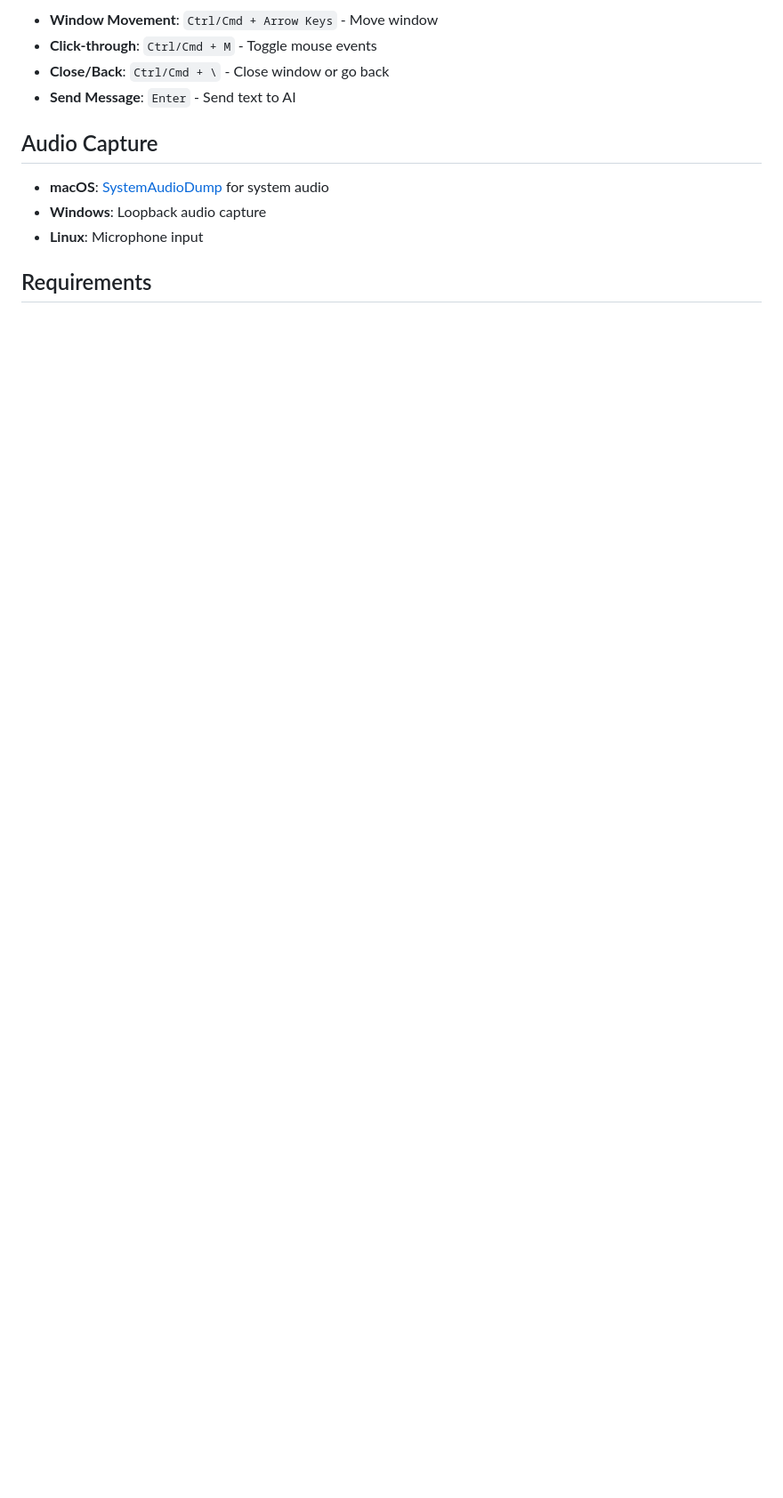
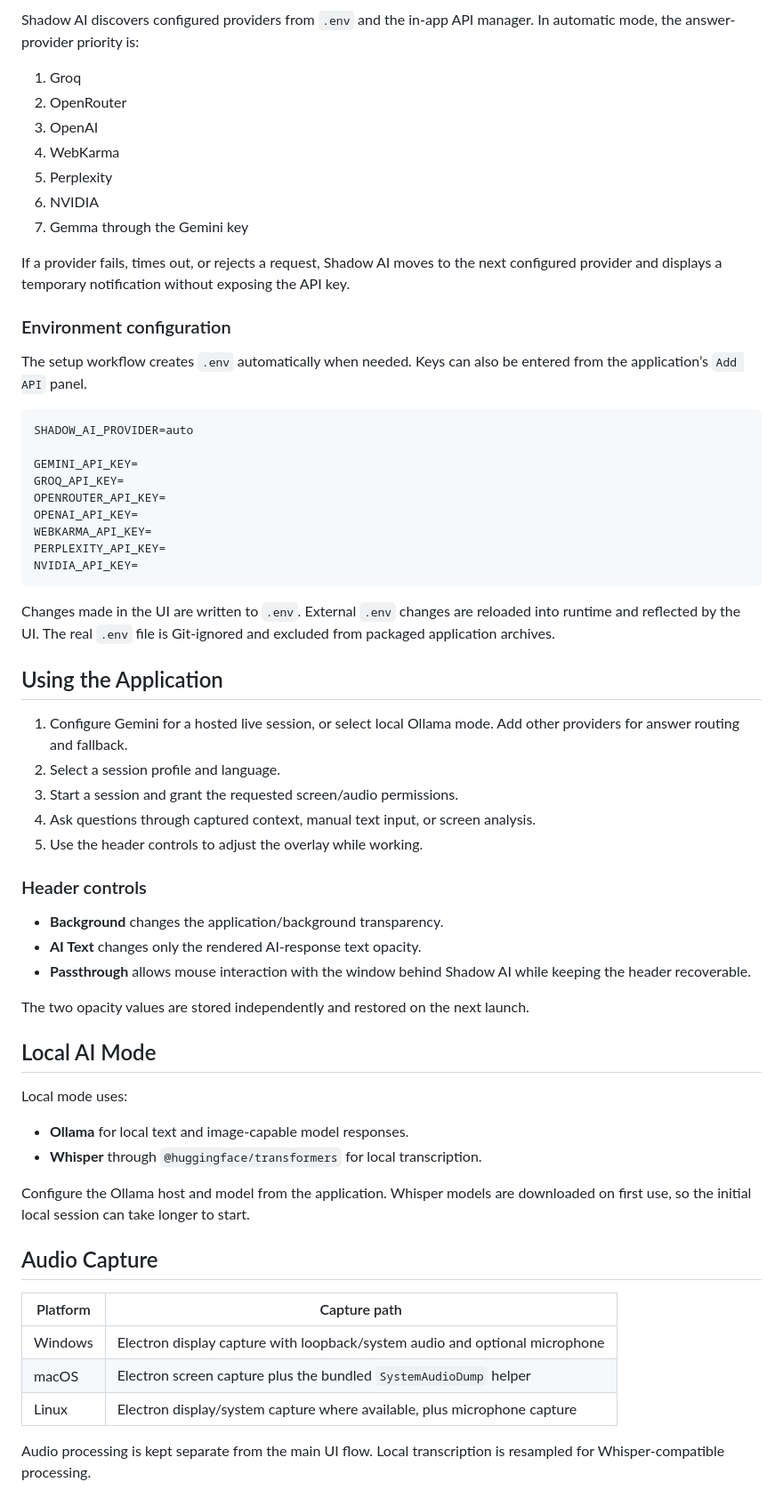
Before and after one commit to RishuBurnwal/Shadow-AI, a Markdown page: README.md, the part around one of its changes. Shown at 89% size. Rendered like a GitHub page; blank space fills up the shorter version.

````diff
--- a/README.md
+++ b/README.md
@@ -64,14 +70,66 @@ and the changed-file list before applying an update.
 
-- **Window Movement**: `Ctrl/Cmd + Arrow Keys` - Move window
-- **Click-through**: `Ctrl/Cmd + M` - Toggle mouse events
-- **Close/Back**: `Ctrl/Cmd + \` - Close window or go back
-- **Send Message**: `Enter` - Send text to AI
+Shadow AI discovers configured providers from `.env` and the in-app API manager. In automatic mode, the answer-provider priority is:
+
+1. Groq
+2. OpenRouter
+3. OpenAI
+4. WebKarma
+5. Perplexity
+6. NVIDIA
+7. Gemma through the Gemini key
+
+If a provider fails, times out, or rejects a request, Shadow AI moves to the next configured provider and displays a temporary notification without exposing the API key.
+
+### Environment configuration
+
+The setup workflow creates `.env` automatically when needed. Keys can also be entered from the application’s `Add API` panel.
+
+```dotenv
+SHADOW_AI_PROVIDER=auto
+
+GEMINI_API_KEY=
+GROQ_API_KEY=
+OPENROUTER_API_KEY=
+OPENAI_API_KEY=
+WEBKARMA_API_KEY=
+PERPLEXITY_API_KEY=
+NVIDIA_API_KEY=
+```
+
+Changes made in the UI are written to `.env`. External `.env` changes are reloaded into runtime and reflected by the UI. The real `.env` file is Git-ignored and excluded from packaged application archives.
+
+## Using the Application
+
+1. Configure Gemini for a hosted live session, or select local Ollama mode. Add other providers for answer routing and fallback.
+2. Select a session profile and language.
+3. Start a session and grant the requested screen/audio permissions.
+4. Ask questions through captured context, manual text input, or screen analysis.
+5. Use the header controls to adjust the overlay while working.
+
+### Header controls
+
+- **Background** changes the application/background transparency.
+- **AI Text** changes only the rendered AI-response text opacity.
+- **Passthrough** allows mouse interaction with the window behind Shadow AI while keeping the header recoverable.
+
+The two opacity values are stored independently and restored on the next launch.
+
+## Local AI Mode
+
+Local mode uses:
+
+- **Ollama** for local text and image-capable model responses.
+- **Whisper** through `@huggingface/transformers` for local transcription.
+
+Configure the Ollama host and model from the application. Whisper models are downloaded on first use, so the initial local session can take longer to start.
 
 ## Audio Capture
 
-- **macOS**: [SystemAudioDump](https://github.com/Mohammed-Yasin-Mulla/Sound) for system audio
-- **Windows**: Loopback audio capture
-- **Linux**: Microphone input
+| Platform | Capture path |
+| --- | --- |
+| Windows | Electron display capture with loopback/system audio and optional microphone |
+| macOS | Electron screen capture plus the bundled `SystemAudioDump` helper |
+| Linux | Electron display/system capture where available, plus microphone capture |
 
-## Requirements
+Audio processing is kept separate from the main UI flow. Local transcription is resampled for Whisper-compatible processing.
 
````
Also changed, not shown: other parts of README.md (+137 -48 lines).
